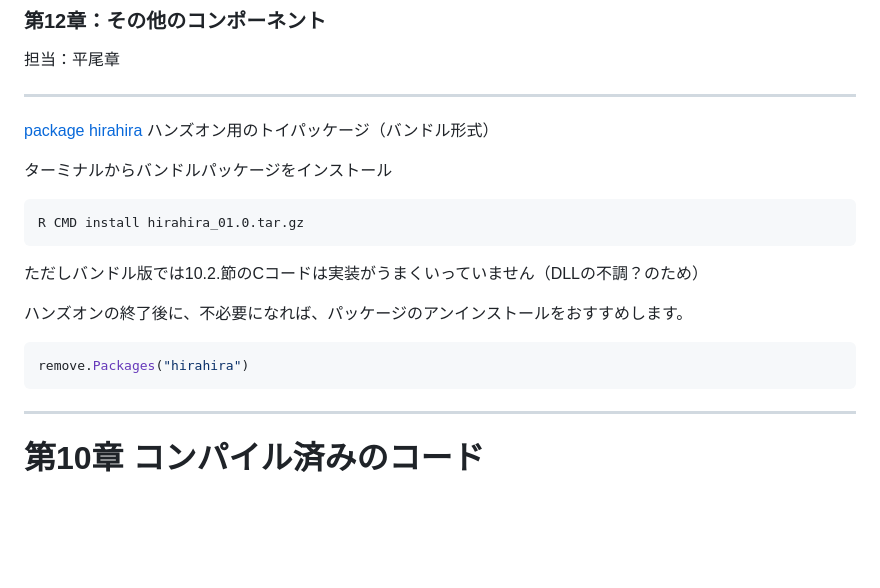
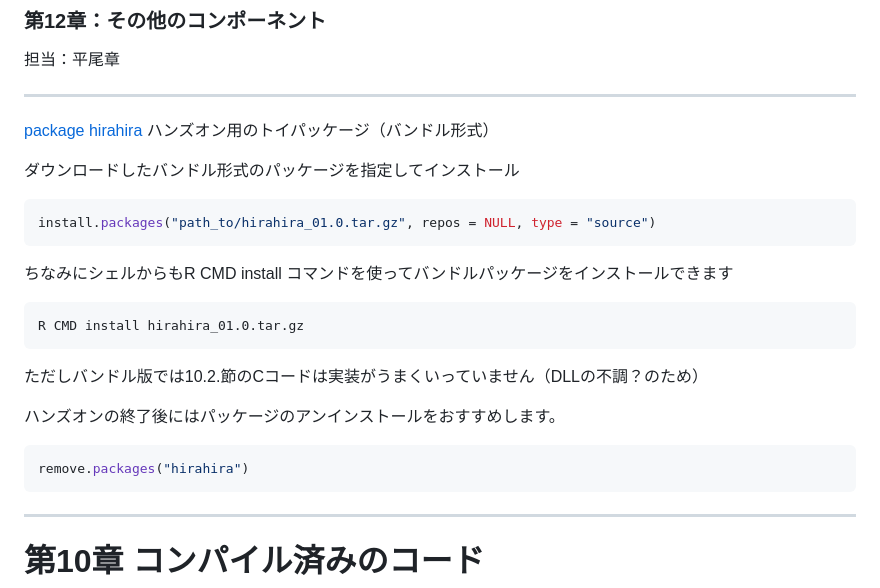
Before and after one commit to akihirao/how2cook, a Markdown page: RpackDev/R_development_chap10-12.md, the part around one of its changes. Rendered like a GitHub page; blank space fills up the shorter version.

Commit message:
revised RpackDev.md

````diff
--- a/RpackDev/R_development_chap10-12.md
+++ b/RpackDev/R_development_chap10-12.md
@@ -17,16 +17,20 @@ marp: true
 
 [package hirahira](https://github.com/akihirao/how2cook/blob/main/RpackDev/hirahira_0.1.0.tar.gz) ハンズオン用のトイパッケージ（バンドル形式）
 
-ターミナルからバンドルパッケージをインストール
+ダウンロードしたバンドル形式のパッケージを指定してインストール
+```r
+install.packages("path_to/hirahira_01.0.tar.gz", repos = NULL, type = "source")
+```
+
+ちなみにシェルからもR CMD install コマンドを使ってバンドルパッケージをインストールできます
 ```shell
 R CMD install hirahira_01.0.tar.gz
 ```
 ただしバンドル版では10.2.節のCコードは実装がうまくいっていません（DLLの不調？のため）
 
-
-ハンズオンの終了後に、不必要になれば、パッケージのアンインストールをおすすめします。
+ハンズオンの終了後にはパッケージのアンインストールをおすすめします。
 ```r
-remove.Packages("hirahira")
+remove.packages("hirahira")
 ```
 
 ---
````
Also changed, not shown: other parts of RpackDev/R_development_chap10-12.md (+2 -2 lines).
